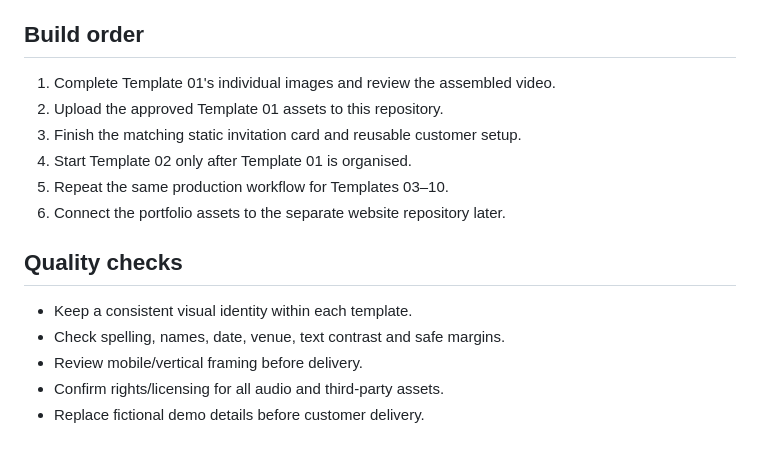
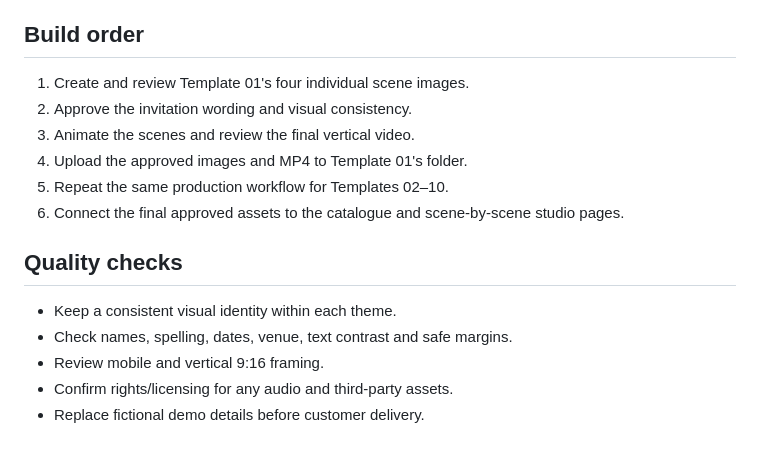
Before and after one commit to SaurabhMehta93/saurabh-aicreates-digital-invitations, a Markdown page: project-plan.md, the part around one of its changes. Rendered like a GitHub page.

```diff
--- a/project-plan.md
+++ b/project-plan.md
@@ -47,17 +67,17 @@ Use consistent, descriptive filenames. Do not commit generated storyboard sheets
 
 ## Build order
 
-1. Complete Template 01's individual images and review the assembled video.
-2. Upload the approved Template 01 assets to this repository.
-3. Finish the matching static invitation card and reusable customer setup.
-4. Start Template 02 only after Template 01 is organised.
-5. Repeat the same production workflow for Templates 03–10.
-6. Connect the portfolio assets to the separate website repository later.
+1. Create and review Template 01's four individual scene images.
+2. Approve the invitation wording and visual consistency.
+3. Animate the scenes and review the final vertical video.
+4. Upload the approved images and MP4 to Template 01's folder.
+5. Repeat the same production workflow for Templates 02–10.
+6. Connect the final approved assets to the catalogue and scene-by-scene studio pages.
 
 ## Quality checks
 
-- Keep a consistent visual identity within each template.
-- Check spelling, names, date, venue, text contrast and safe margins.
-- Review mobile/vertical framing before delivery.
-- Confirm rights/licensing for all audio and third-party assets.
+- Keep a consistent visual identity within each theme.
+- Check names, spelling, dates, venue, text contrast and safe margins.
+- Review mobile and vertical 9:16 framing.
+- Confirm rights/licensing for any audio and third-party assets.
 - Replace fictional demo details before customer delivery.
```
Also changed, not shown: other parts of project-plan.md (+34 -14 lines).
